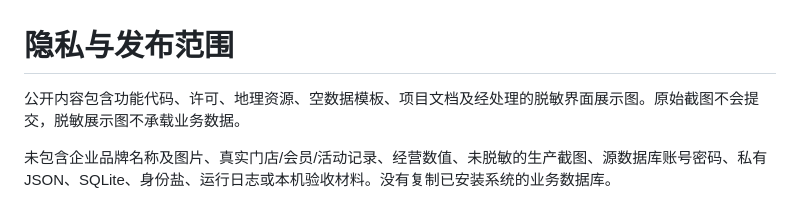
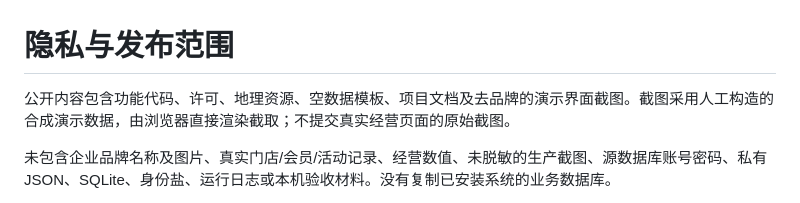
Before and after one commit to Yujianrx/chain-operations-dashboard, a Markdown page: docs/PRIVACY.md, the part around the change. Drawn GitHub-style.

```diff
--- a/docs/PRIVACY.md
+++ b/docs/PRIVACY.md
@@ -1,6 +1,6 @@
 # 隐私与发布范围
 
-公开内容包含功能代码、许可、地理资源、空数据模板、项目文档及经处理的脱敏界面展示图。原始截图不会提交，脱敏展示图不承载业务数据。
+公开内容包含功能代码、许可、地理资源、空数据模板、项目文档及去品牌的演示界面截图。截图采用人工构造的合成演示数据，由浏览器直接渲染截取；不提交真实经营页面的原始截图。
 
 未包含企业品牌名称及图片、真实门店/会员/活动记录、经营数值、未脱敏的生产截图、源数据库账号密码、私有 JSON、SQLite、身份盐、运行日志或本机验收材料。没有复制已安装系统的业务数据库。
 
```
Also changed, not shown: CHANGELOG.md (+5 -0 lines), README.md (+3 -3 lines), docs/images/dashboard-demo.jpg (added), 1 other file.
